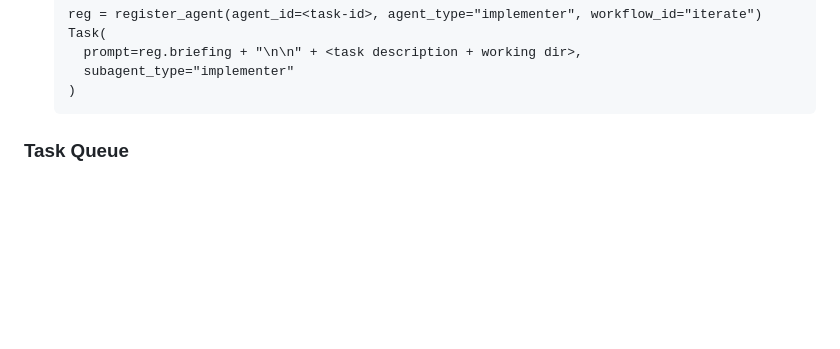
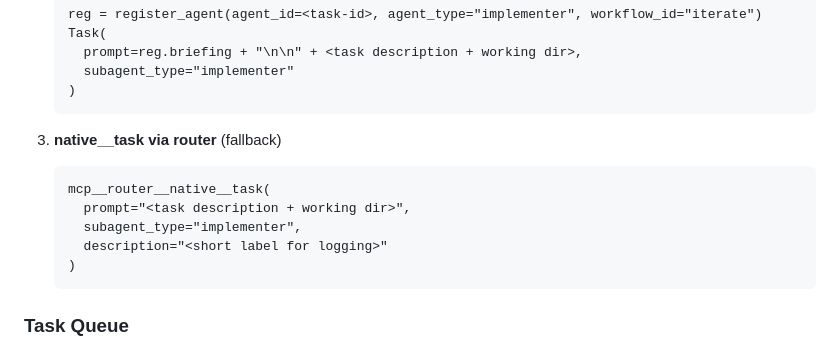
Before and after one commit to c-daly/agent-swarm, a Markdown page: skills/orchestrate/SKILL.md, the part around the change. GitHub-like rendering; blank space fills up the shorter version.

````diff
--- a/skills/orchestrate/SKILL.md
+++ b/skills/orchestrate/SKILL.md
@@ -139,6 +139,16 @@ Preferred → fallback:
      subagent_type="implementer"
    )
    ```
+
+3. **native__task via router** (fallback)
+   ```
+   mcp__router__native__task(
+     prompt="<task description + working dir>",
+     subagent_type="implementer",
+     description="<short label for logging>"
+   )
+   ```
+
 ### Task Queue
 - There is almost never a one-to-one relationship between the entire spec and a task
 - Tasks are logical units of work, easily tested, and small enough to be convenient
````
